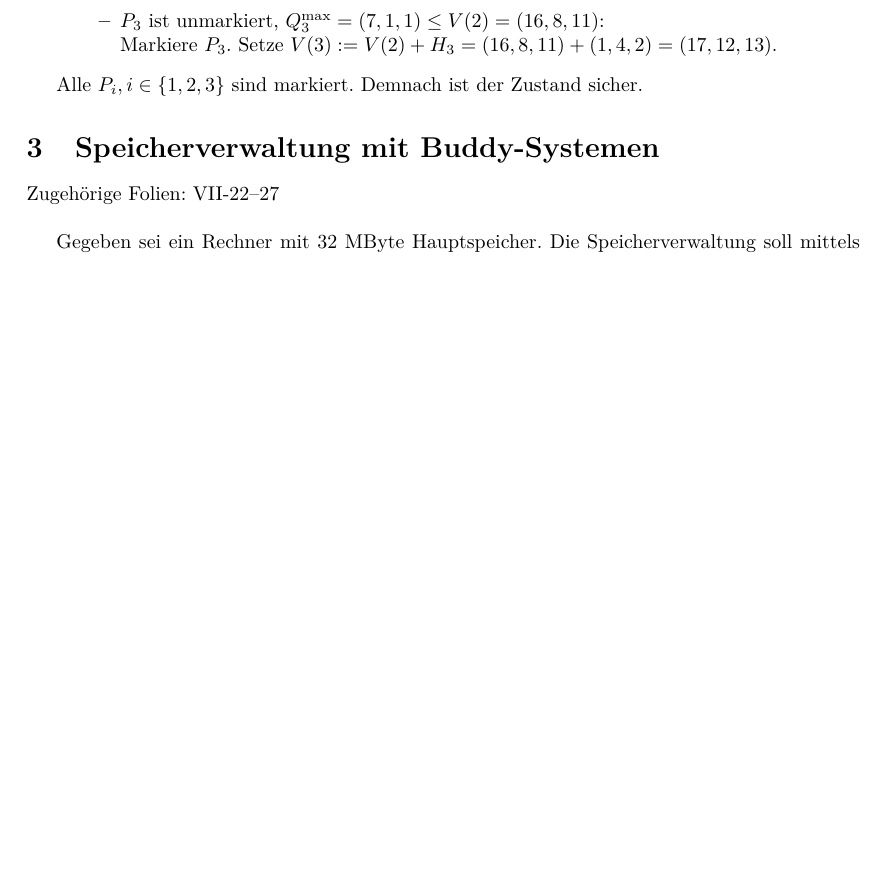
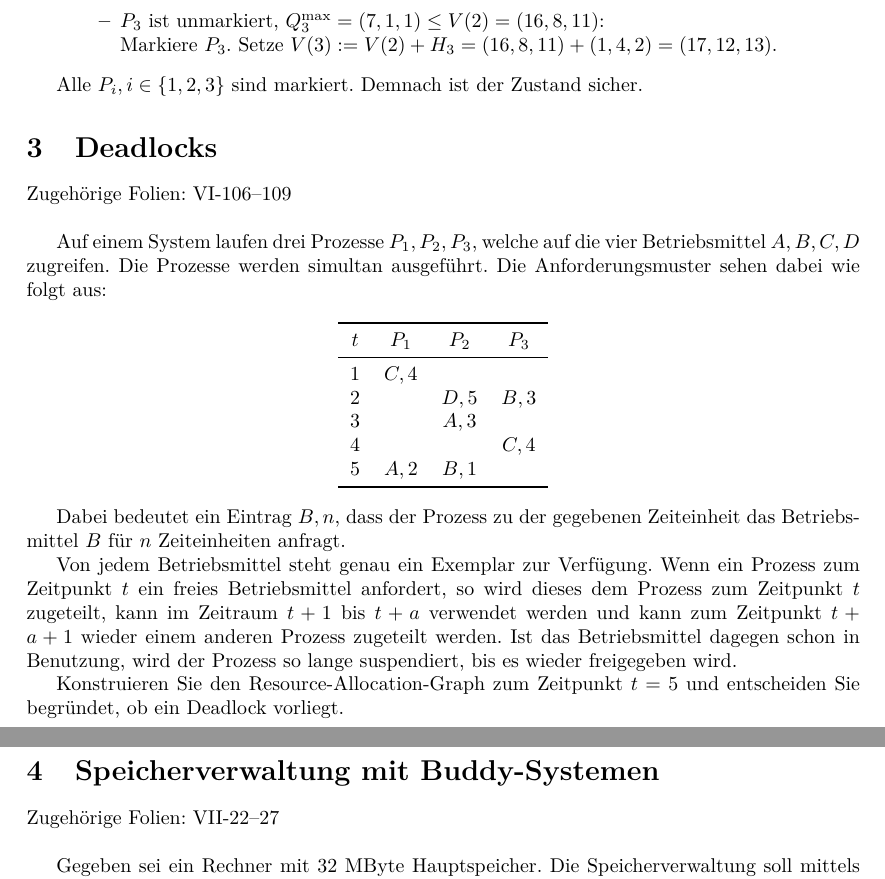
Before and after one commit to LocalToasty/BuS-Fragestunde, a LaTeX document (fragestunde-loesung.tex, which reads rag.tex): part of page 3 of 6 before the commit and two parts of pages 3 and 4 of 6 after it, the two joined at a grey line, cut so that both start at the same text, the shorter picture padded with empty space. Compiled offline with pdfLaTeX.

Commit message:
Aufgabe zu Deadlocks / Resource Allocation Graphs

```diff
--- a/fragestunde-loesung.tex
+++ b/fragestunde-loesung.tex
@@ -27,6 +27,8 @@
 \input{banker.tex}
 \input{banker-loesung.tex}
 
+\input{rag.tex}
+
 \input{buddy.tex}
 \input{buddy-loesung.tex}
 
--- /dev/null
+++ b/rag.tex
@@ -0,0 +1,36 @@
+% This work is licensed under a Creative Commons CC BY 4.0 License.
+\section{Deadlocks}
+
+Zugeh"orige Folien: VI-106--109 \\
+
+Auf einem System laufen drei Prozesse $P_1,P_2,P_3$, welche auf die vier
+Betriebsmittel $A,B,C,D$ zugreifen.  Die Prozesse werden simultan
+ausgef"uhrt.  Die Anforderungsmuster sehen dabei wie folgt aus:
+
+\begin{center}
+  \begin{tabular}{cccc}
+    \toprule
+    $t$ & $P_1$ & $P_2$ & $P_3$ \\
+    \midrule
+    1   & $C,4$ &       &       \\
+    2   &       & $D,5$ & $B,3$ \\
+    3   &       & $A,3$ &       \\
+    4   &       &       & $C,4$ \\
+    5   & $A,2$ & $B,1$ &       \\
+    \bottomrule
+  \end{tabular}
+\end{center}
+
+Dabei bedeutet ein Eintrag $B,n$, dass der Prozess zu der gegebenen
+Zeiteinheit das Betriebsmittel $B$ f"ur $n$ Zeiteinheiten anfragt.
+
+Von jedem Betriebsmittel steht genau ein Exemplar zur Verf"ugung.  Wenn
+ein Prozess zum Zeitpunkt $t$ ein freies Betriebsmittel anfordert, so
+wird dieses dem Prozess zum Zeitpunkt $t$ zugeteilt, kann im Zeitraum $t
++ 1$ bis $t + a$ verwendet werden und kann zum Zeitpunkt $t + a + 1$
+wieder einem anderen Prozess zugeteilt werden. Ist das Betriebsmittel
+dagegen schon in Benutzung, wird der Prozess so lange suspendiert, bis
+es wieder freigegeben wird.
+
+Konstruieren Sie den Resource-Allocation-Graph zum Zeitpunkt $t=5$ und
+entscheiden Sie begr"undet, ob ein Deadlock vorliegt.
```
Also changed, not shown: fragestunde.tex (+1 -0 lines).
